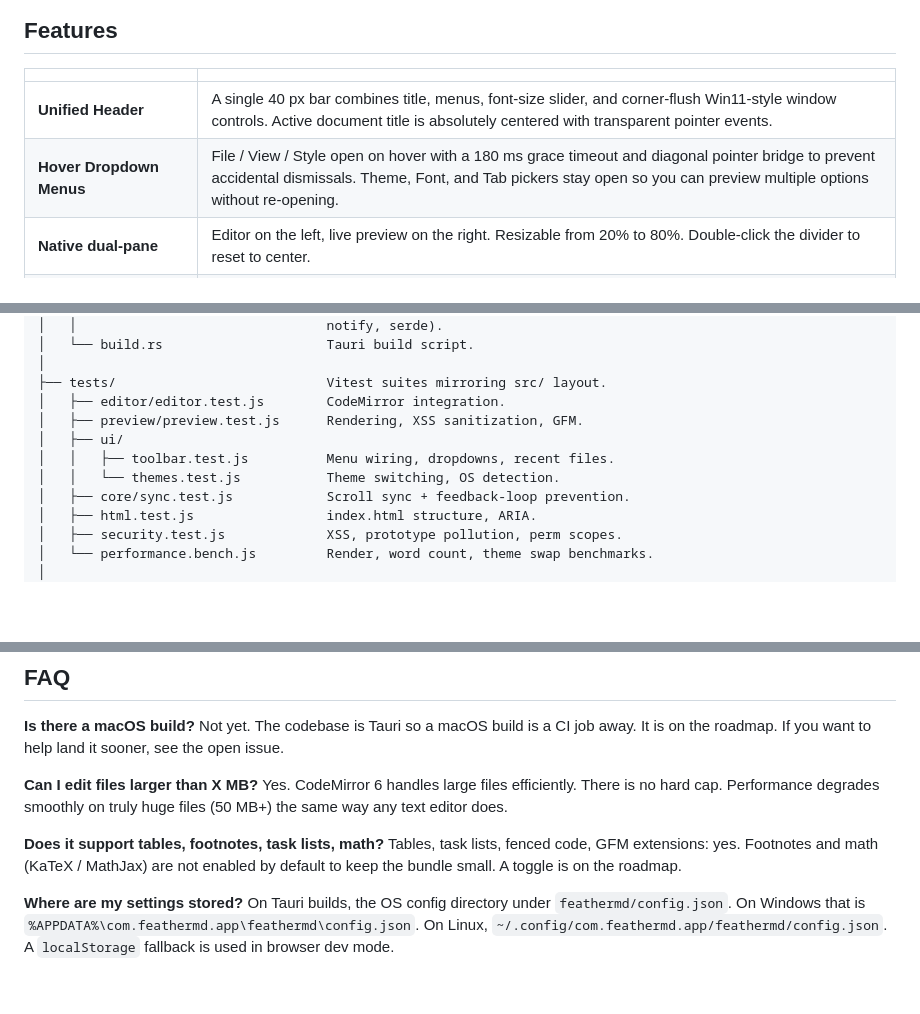
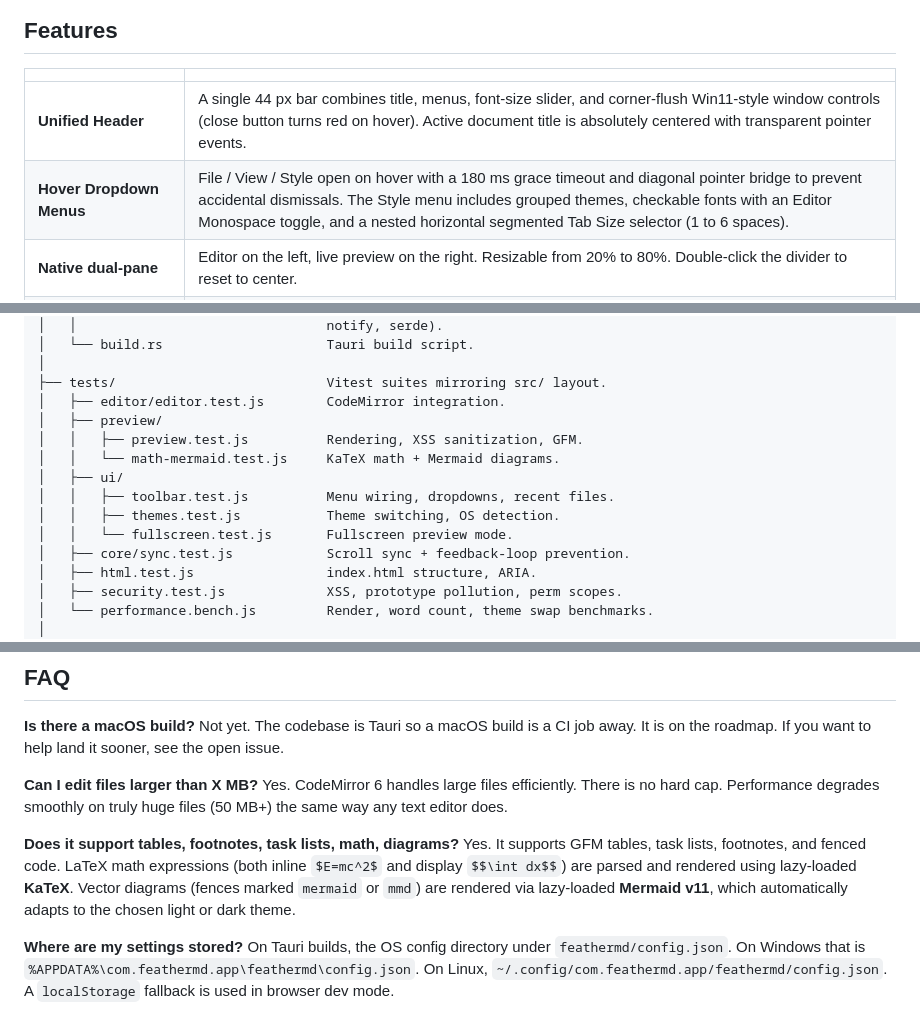
Before and after one commit to prathamreet/featherMD, a Markdown page: README.md, 3 parts joined by grey strips. Rendered like a GitHub page; blank space fills up the shorter version.

Commit message:
docs(readme): update feature specifications and test suite tree for v1.9.0

```diff
--- a/README.md
+++ b/README.md
@@ -94,8 +94,8 @@ Release bundles land in:
 
 | | |
 | --- | --- |
-| **Unified Header** | A single 40 px bar combines title, menus, font-size slider, and corner-flush Win11-style window controls. Active document title is absolutely centered with transparent pointer events. |
-| **Hover Dropdown Menus** | File / View / Style open on hover with a 180 ms grace timeout and diagonal pointer bridge to prevent accidental dismissals. Theme, Font, and Tab pickers stay open so you can preview multiple options without re-opening. |
+| **Unified Header** | A single 44 px bar combines title, menus, font-size slider, and corner-flush Win11-style window controls (close button turns red on hover). Active document title is absolutely centered with transparent pointer events. |
+| **Hover Dropdown Menus** | File / View / Style open on hover with a 180 ms grace timeout and diagonal pointer bridge to prevent accidental dismissals. The Style menu includes grouped themes, checkable fonts with an Editor Monospace toggle, and a nested horizontal segmented Tab Size selector (1 to 6 spaces). |
 | **Native dual-pane** | Editor on the left, live preview on the right. Resizable from 20% to 80%. Double-click the divider to reset to center. |
 | **Bidirectional scroll sync** | Scroll either pane, the other follows. Ratio-based, no jitter on long documents. Toggle with `Alt + X`. |
 | **CodeMirror 6 editor** | Markdown syntax styling, code folding, bracket and quote auto-pair, active-line highlight, find and replace. |
@@ -258,10 +258,13 @@ featherMD/
 │
 ├── tests/                           Vitest suites mirroring src/ layout.
 │   ├── editor/editor.test.js        CodeMirror integration.
-│   ├── preview/preview.test.js      Rendering, XSS sanitization, GFM.
+│   ├── preview/
+│   │   ├── preview.test.js          Rendering, XSS sanitization, GFM.
+│   │   └── math-mermaid.test.js     KaTeX math + Mermaid diagrams.
 │   ├── ui/
 │   │   ├── toolbar.test.js          Menu wiring, dropdowns, recent files.
-│   │   └── themes.test.js           Theme switching, OS detection.
+│   │   ├── themes.test.js           Theme switching, OS detection.
+│   │   └── fullscreen.test.js       Fullscreen preview mode.
 │   ├── core/sync.test.js            Scroll sync + feedback-loop prevention.
 │   ├── html.test.js                 index.html structure, ARIA.
 │   ├── security.test.js             XSS, prototype pollution, perm scopes.
@@ -308,8 +311,8 @@ Not yet. The codebase is Tauri so a macOS build is a CI job away. It is on the r
 **Can I edit files larger than X MB?**
 Yes. CodeMirror 6 handles large files efficiently. There is no hard cap. Performance degrades smoothly on truly huge files (50 MB+) the same way any text editor does.
 
-**Does it support tables, footnotes, task lists, math?**
-Tables, task lists, fenced code, GFM extensions: yes. Footnotes and math (KaTeX / MathJax) are not enabled by default to keep the bundle small. A toggle is on the roadmap.
+**Does it support tables, footnotes, task lists, math, diagrams?**
+Yes. It supports GFM tables, task lists, footnotes, and fenced code. LaTeX math expressions (both inline `$E=mc^2$` and display `$$\int dx$$`) are parsed and rendered using lazy-loaded **KaTeX**. Vector diagrams (fences marked `mermaid` or `mmd`) are rendered via lazy-loaded **Mermaid v11**, which automatically adapts to the chosen light or dark theme.
 
 **Where are my settings stored?**
 On Tauri builds, the OS config directory under `feathermd/config.json`. On Windows that is `%APPDATA%\com.feathermd.app\feathermd\config.json`. On Linux, `~/.config/com.feathermd.app/feathermd/config.json`. A `localStorage` fallback is used in browser dev mode.
```
